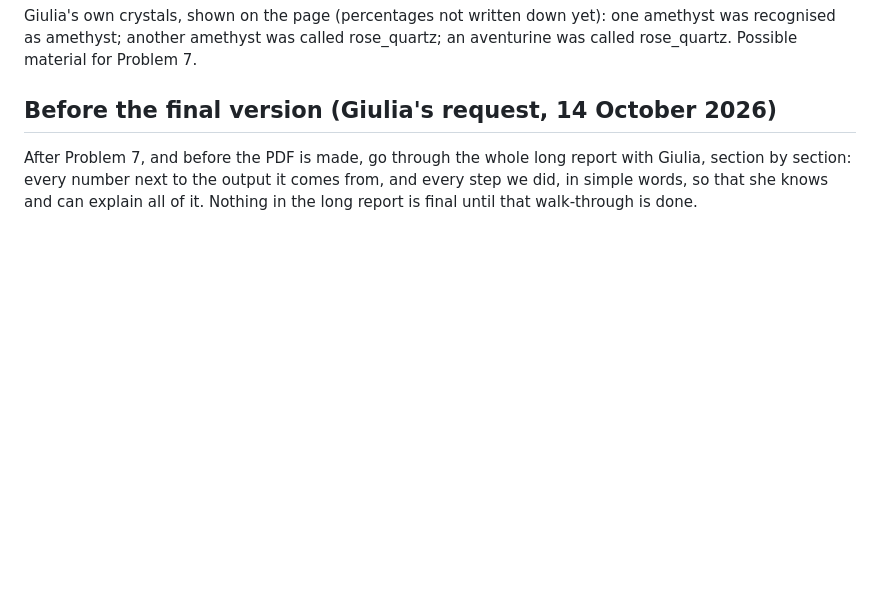
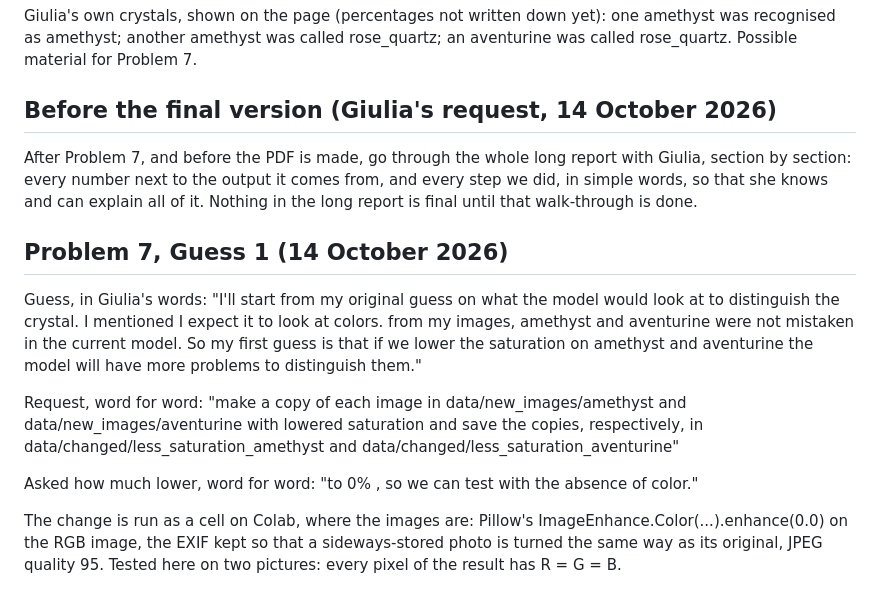
Before and after one commit to giuliag9/MAS1004-assignment1, a Markdown page: report_notes.md, the part around the change. GitHub-like rendering; blank space fills up the shorter version.

Commit message:
notes: Problem 7 guess 1 and the request, word for word
Co-Authored-By: Claude Opus 5.5 <noreply@anthropic.com>
Claude-Session: https://claude.ai/code/session_01SL4m8snqhvQXPHuCVLHe1e

```diff
--- a/report_notes.md
+++ b/report_notes.md
@@ -715,3 +715,24 @@ After Problem 7, and before the PDF is made, go through the whole long report
 with Giulia, section by section: every number next to the output it comes from,
 and every step we did, in simple words, so that she knows and can explain all of
 it. Nothing in the long report is final until that walk-through is done.
+
+## Problem 7, Guess 1 (14 October 2026)
+
+Guess, in Giulia's words: "I'll start from my original guess on what the model
+would look at to distinguish the crystal. I mentioned I expect it to look at
+colors. from my images, amethyst and aventurine were not mistaken in the current
+model. So my first guess is that if we lower the saturation on amethyst and
+aventurine the model will have more problems to distinguish them."
+
+Request, word for word: "make a copy of each image in data/new_images/amethyst
+and data/new_images/aventurine with lowered saturation and save the copies,
+respectively, in data/changed/less_saturation_amethyst and
+data/changed/less_saturation_aventurine"
+
+Asked how much lower, word for word: "to 0% , so we can test with the absence of
+color."
+
+The change is run as a cell on Colab, where the images are: Pillow's
+ImageEnhance.Color(...).enhance(0.0) on the RGB image, the EXIF kept so that a
+sideways-stored photo is turned the same way as its original, JPEG quality 95.
+Tested here on two pictures: every pixel of the result has R = G = B.
```
